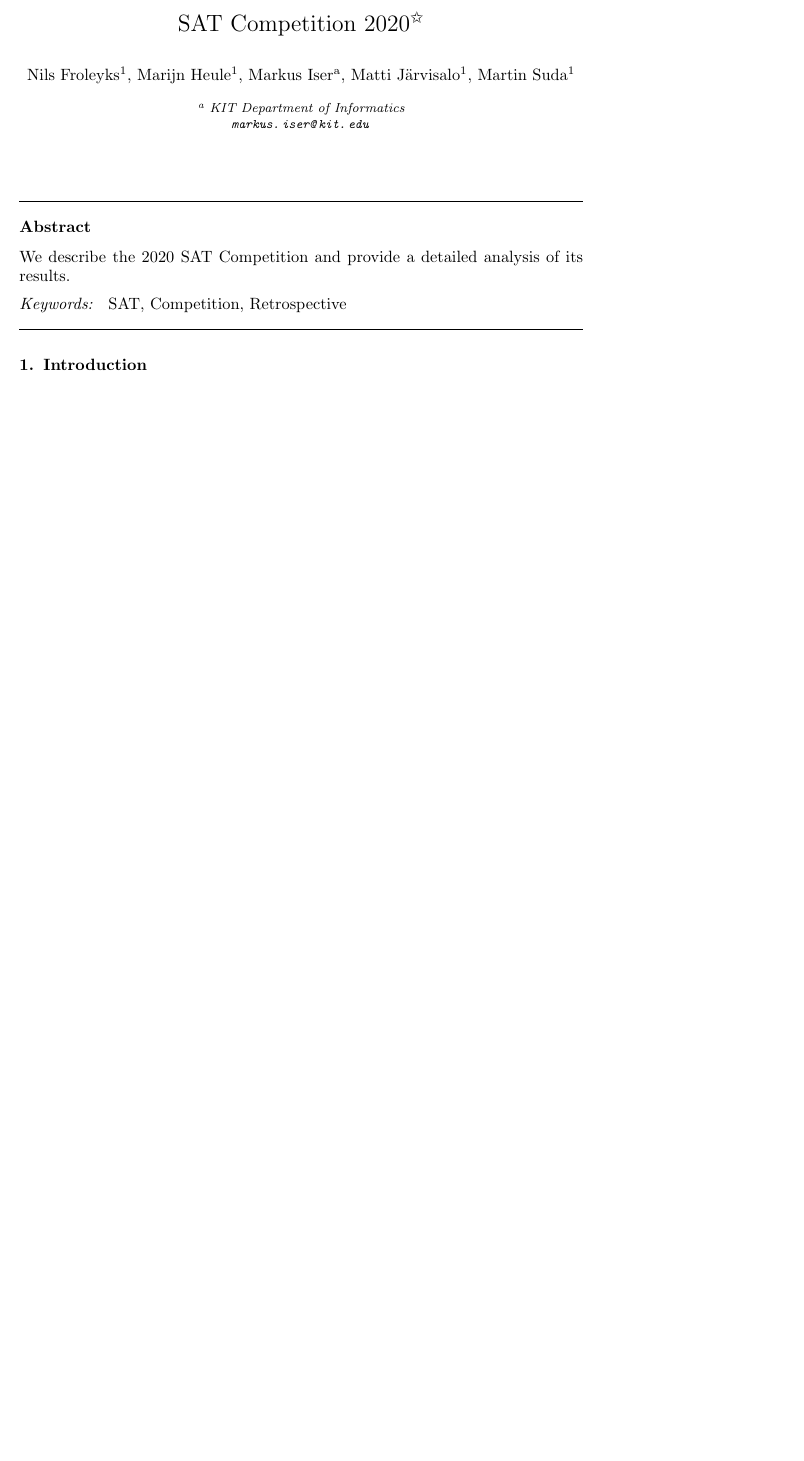
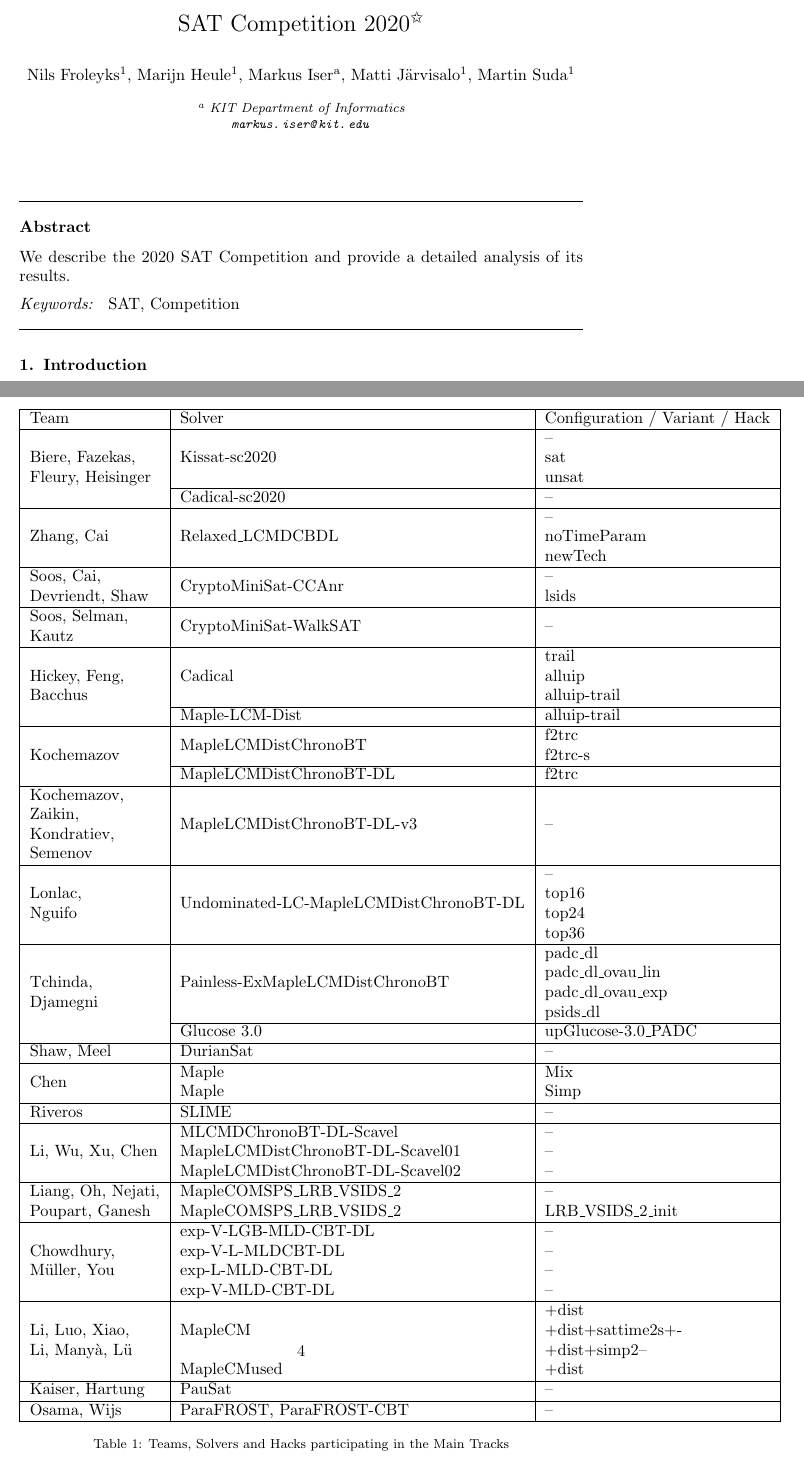
Before and after one commit to satcompetition/2020, a LaTeX paper (paper/main.tex): part of page 1 of 3 before the commit and two parts of pages 1 and 4 of 4 after it, the two joined at a grey line, cut so that both start at the same text, the shorter picture padded with empty space. Compiled offline with pdfLaTeX.

Commit message:
table of teams and solvers in main tracks

```diff
--- a/paper/main.tex
+++ b/paper/main.tex
@@ -12,6 +12,7 @@
 \usepackage{float,lscape}
 \usepackage[ruled,linesnumbered,vlined]{algorithm2e}
 \usepackage{tkz-graph}
+\usepackage{lscape}
 
 \title{SAT Competition 2020\tnoteref{title}}
 \tnotetext[title]{\url{satcompetition.github.io/2020}}
@@ -41,7 +42,7 @@
 \end{abstract}
 
 \begin{keyword}
-SAT, Competition, Retrospective
+SAT, Competition
 \end{keyword}
 
 \maketitle
@@ -58,6 +59,119 @@
 \section{Overview: Descriptions of Tracks, List of Participants}
 
 \subsection{Main Track}
+
+%\newcommand{\stack}[2]{\begin{tabular}{@{}c@{}}#1 \\#2\end{tabular}}
+
+% Stack a variable number of arguments:
+\makeatletter
+\newcommand{\stack}[1]{%
+    \begin{tabular}{@{}l@{}}#1\checknextarg}
+\newcommand{\checknextarg}{\@ifnextchar\bgroup{\gobblenextarg}{ \end{tabular}}}
+\newcommand{\gobblenextarg}[1]{\\#1\@ifnextchar\bgroup{\gobblenextarg}{ \end{tabular}}}
+\makeatother
+
+\begin{table}[h]
+\begin{tabular}{|l|l|l|}
+\hline
+Team & Solver & Configuration / Variant / Hack \\
+\hline
+
+\multirow{4}{*}{\stack{Biere, Fazekas, }{Fleury, Heisinger}}
+ & \multirow{3}{*}{Kissat-sc2020} & --\\
+ &  & sat\\
+ &  & unsat\\
+\cline{2-3}
+ & Cadical-sc2020 & --\\
+\hline
+
+\multirow{3}{*}{Zhang, Cai}
+ & \multirow{3}{*}{Relaxed\_LCMDCBDL} & --\\
+ &  & noTimeParam\\
+ &  & newTech\\
+\hline
+
+\multirow{2}{*}{\stack{Soos, Cai, }{Devriendt, Shaw}}
+ & \multirow{2}{*}{CryptoMiniSat-CCAnr} & --\\
+ &  & lsids\\
+\hline
+
+\stack{Soos, Selman, }{Kautz}~ & CryptoMiniSat-WalkSAT & -- \\
+\hline
+
+\multirow{4}{*}{\stack{Hickey, Feng, }{Bacchus}}
+ & \multirow{3}{*}{Cadical} & trail\\
+ &  & alluip\\
+ &  & alluip-trail\\
+ \cline{2-3}
+ & Maple-LCM-Dist & alluip-trail\\
+\hline
+
+\multirow{3}{*}{Kochemazov} & \multirow{2}{*}{MapleLCMDistChronoBT} & f2trc\\
+ & & f2trc-s\\
+ \cline{2-3}
+ & MapleLCMDistChronoBT-DL & f2trc\\
+\hline
+
+\stack{Kochemazov, }{Zaikin, }{Kondratiev, }{Semenov} ~& MapleLCMDistChronoBT-DL-v3 & --\\
+\hline
+
+\multirow{4}{*}{\stack{Lonlac, }{Nguifo}} & \multirow{4}{*}{Undominated-LC-MapleLCMDistChronoBT-DL} & --\\
+ &  & top16\\
+ &  & top24\\
+ &  & top36\\
+\hline
+
+\multirow{5}{*}{\stack{Tchinda, }{Djamegni}}
+ & \multirow{4}{*}{Painless-ExMapleLCMDistChronoBT} & padc\_dl\\
+ &  & padc\_dl\_ovau\_lin\\
+ &  & padc\_dl\_ovau\_exp\\
+ &  & psids\_dl\\
+ \cline{2-3}
+ & Glucose 3.0 & upGlucose-3.0\_PADC\\
+\hline
+
+Shaw, Meel & DurianSat & --\\
+\hline
+
+\multirow{2}{*}{Chen}
+ & Maple & Mix\\
+ & Maple & Simp\\
+\hline
+
+Riveros & SLIME & --\\
+\hline
+
+\multirow{3}{*}{Li, Wu, Xu, Chen} & MLCMDChronoBT-DL-Scavel & --\\
+ & MapleLCMDistChronoBT-DL-Scavel01 & --\\
+ & MapleLCMDistChronoBT-DL-Scavel02 & --\\
+\hline
+
+\multirow{2}{*}{\stack{Liang, Oh, Nejati, }{Poupart, Ganesh}}
+ & MapleCOMSPS\_LRB\_VSIDS\_2 & --\\
+ & MapleCOMSPS\_LRB\_VSIDS\_2 & LRB\_VSIDS\_2\_init\\
+\hline
+
+\multirow{4}{*}{\stack{Chowdhury, }{Müller, You}} & exp-V-LGB-MLD-CBT-DL & --\\
+ & exp-V-L-MLDCBT-DL & --\\
+ & exp-L-MLD-CBT-DL & -- \\
+ & exp-V-MLD-CBT-DL & -- \\
+\hline
+
+\multirow{4}{*}{\stack{Li, Luo, Xiao, }{Li, Manyà, Lü}}
+ & \multirow{3}{*}{MapleCM} & +dist \\
+ &  & +dist+sattime2s+- \\
+ &  & +dist+simp2-- \\
+ & MapleCMused & +dist \\
+\hline
+
+Kaiser, Hartung & PauSat & -- \\
+\hline
+
+Osama, Wijs & ParaFROST, ParaFROST-CBT & -- \\
+\hline
+\end{tabular}
+\caption{Teams, Solvers and Hacks participating in the Main Tracks}
+\end{table}
 
 \subsection{Planning Track}
 
```
